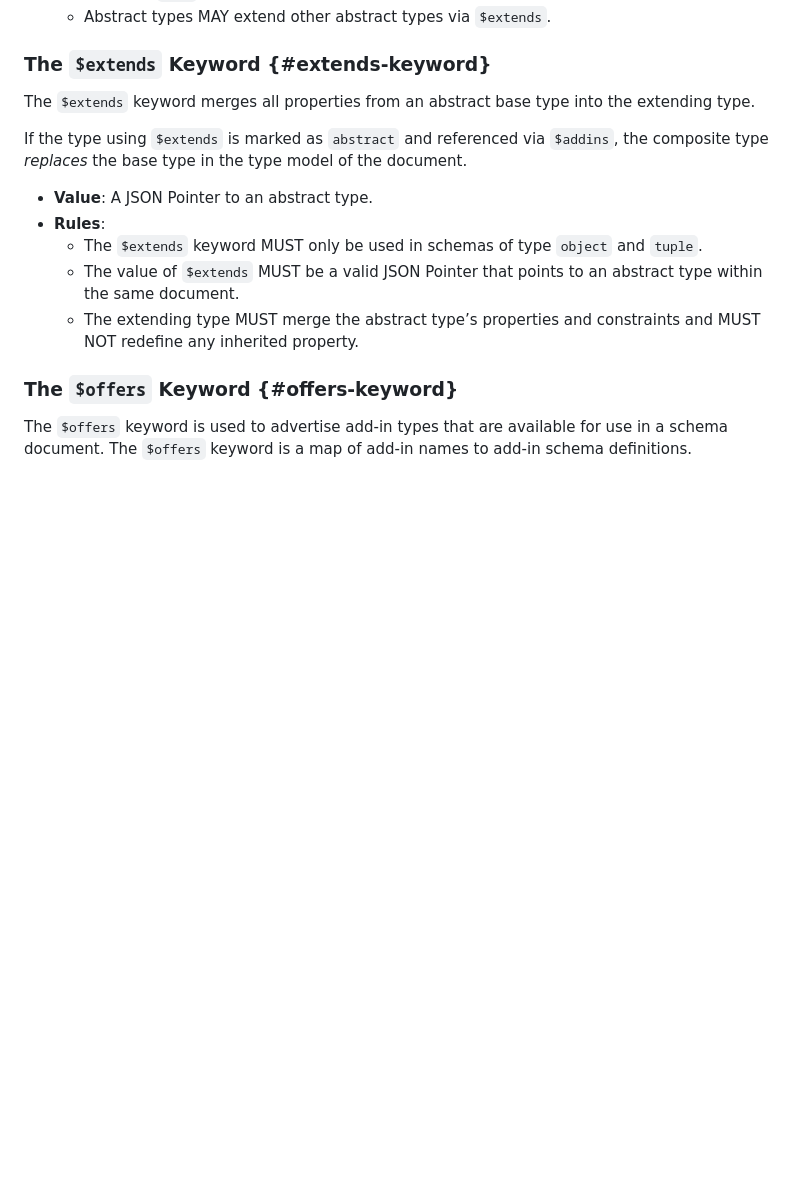
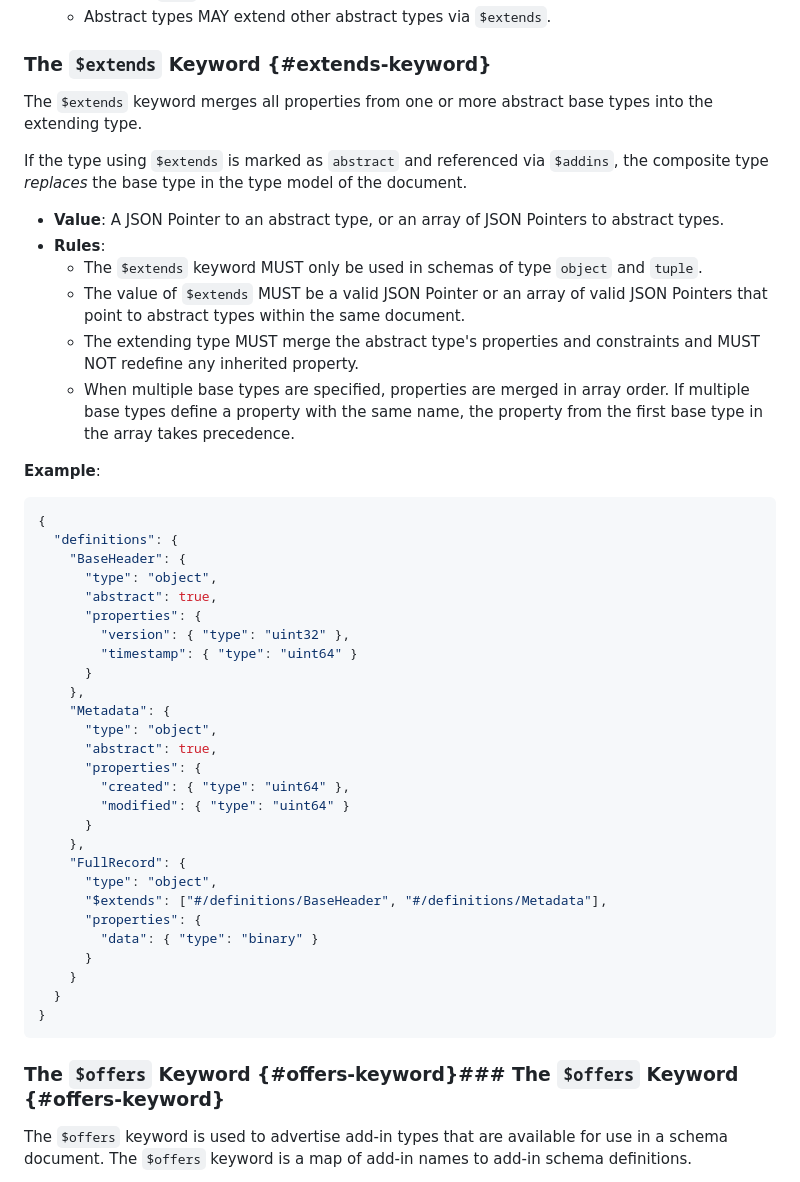
Before and after one commit to json-structure/core, a Markdown page: draft-vasters-json-structure-core.md, the part around the change. Rendered like a GitHub page; blank space fills up the shorter version.

Commit message:
Allow $extends to accept an array of JSON Pointers for multiple inheritance
- Updated $extends value to accept either a single JSON Pointer or an array
- Added rule for collision resolution: first-wins (properties from earlier
  types in the array take precedence)
- Added example demonstrating multiple inheritance with BaseHeader and Metadata

This enables composition patterns common in other schema languages like CDDL.

Fixes #18

```diff
--- a/draft-vasters-json-structure-core.md
+++ b/draft-vasters-json-structure-core.md
@@ -1672,23 +1672,59 @@ is always `true`).
 
 ### The `$extends` Keyword {#extends-keyword}
 
-The `$extends` keyword merges all properties from an abstract base type into the
-extending type.
+The `$extends` keyword merges all properties from one or more abstract base
+types into the extending type.
 
 If the type using `$extends` is marked as `abstract` and referenced via
 `$addins`, the composite type _replaces_ the base type in the type model of the
 document.
 
-- **Value**: A JSON Pointer to an abstract type.
+- **Value**: A JSON Pointer to an abstract type, or an array of JSON Pointers to
+  abstract types.
 - **Rules**:
   - The `$extends` keyword MUST only be used in schemas of type `object` and
     `tuple`.
-  - The value of `$extends` MUST be a valid JSON Pointer that points to an
-    abstract type within the same document.
-  - The extending type MUST merge the abstract type’s properties and constraints
+  - The value of `$extends` MUST be a valid JSON Pointer or an array of valid
+    JSON Pointers that point to abstract types within the same document.
+  - The extending type MUST merge the abstract type's properties and constraints
     and MUST NOT redefine any inherited property.
-
-### The `$offers` Keyword {#offers-keyword}
+  - When multiple base types are specified, properties are merged in array
+    order. If multiple base types define a property with the same name, the
+    property from the first base type in the array takes precedence.
+
+**Example**:
+
+~~~ json
+{
+  "definitions": {
+    "BaseHeader": {
+      "type": "object",
+      "abstract": true,
+      "properties": {
+        "version": { "type": "uint32" },
+        "timestamp": { "type": "uint64" }
+      }
+    },
+    "Metadata": {
+      "type": "object",
+      "abstract": true,
+      "properties": {
+        "created": { "type": "uint64" },
+        "modified": { "type": "uint64" }
+      }
+    },
+    "FullRecord": {
+      "type": "object",
+      "$extends": ["#/definitions/BaseHeader", "#/definitions/Metadata"],
+      "properties": {
+        "data": { "type": "binary" }
+      }
+    }
+  }
+}
+~~~
+
+### The `$offers` Keyword {#offers-keyword}### The `$offers` Keyword {#offers-keyword}
 
 The `$offers` keyword is used to advertise add-in types that are available for
 use in a schema document. The `$offers` keyword is a map of add-in names to
```
